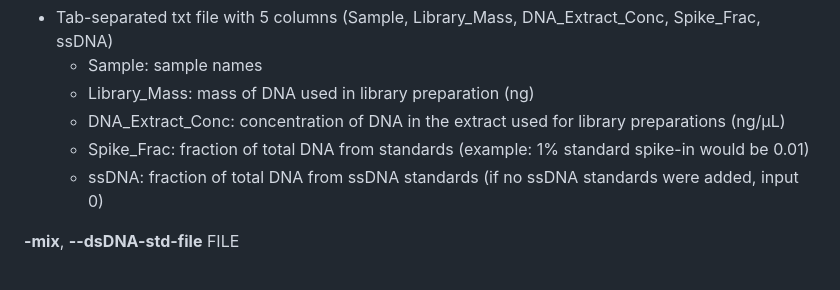
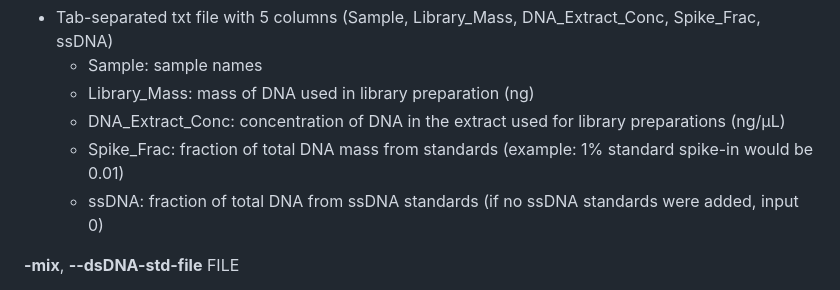
Before and after one commit to klangenf/QuantMeta, a Markdown page: README.md, the part around the change. Drawn GitHub-style.

Commit message:
Clarify Spike_Frac description in README

```diff
--- a/README.md
+++ b/README.md
@@ -155,7 +155,7 @@ Show this help message
     - Sample: sample names
     - Library_Mass: mass of DNA used in library preparation (ng)
     - DNA_Extract_Conc: concentration of DNA in the extract used for library preparations (ng/µL)
-    - Spike_Frac: fraction of total DNA from standards (example: 1% standard spike-in would be 0.01)
+    - Spike_Frac: fraction of total DNA mass from standards (example: 1% standard spike-in would be 0.01)
     - ssDNA: fraction of total DNA from ssDNA standards (if no ssDNA standards were added, input 0)
 
 **-mix**, **--dsDNA-std-file** FILE
```
